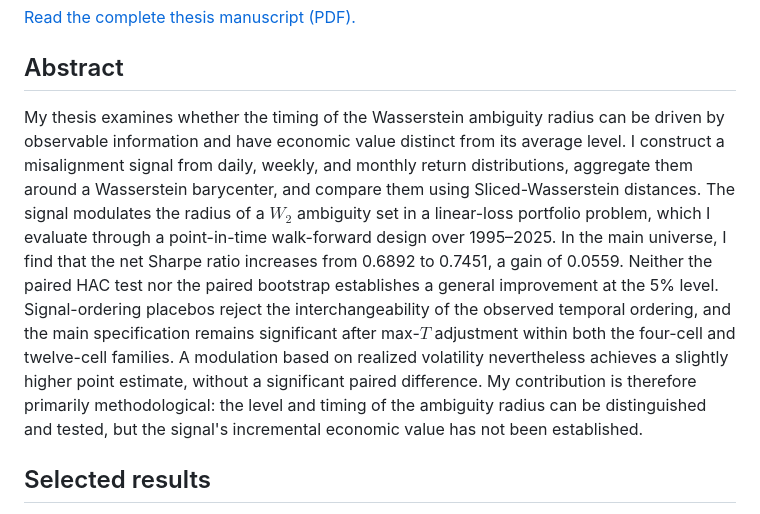
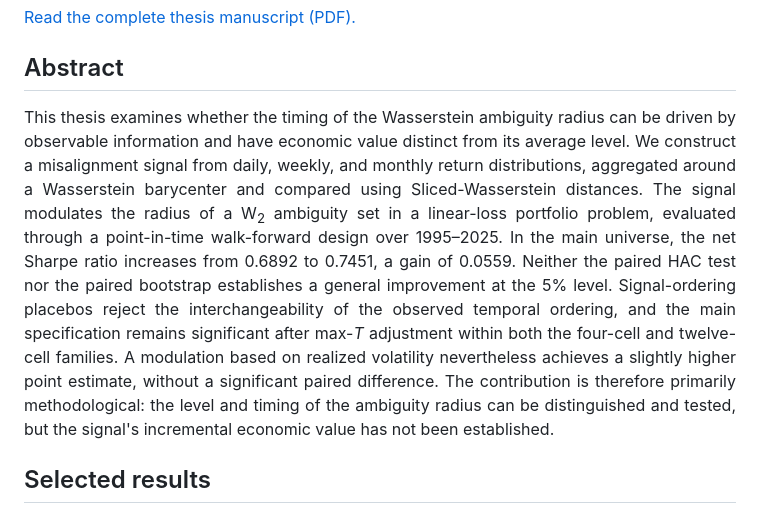
Before and after one commit to jeyllani/mt-mfdro, a Markdown page: README.md, the part around the change. GitHub-like rendering.

```diff
--- a/README.md
+++ b/README.md
@@ -13,23 +13,25 @@ submitted to HEC Lausanne, University of Lausanne.
 
 ## Abstract
 
-My thesis examines whether the timing of the Wasserstein ambiguity radius can
+<p align="justify">
+This thesis examines whether the timing of the Wasserstein ambiguity radius can
 be driven by observable information and have economic value distinct from its
-average level. I construct a misalignment signal from daily, weekly, and
-monthly return distributions, aggregate them around a Wasserstein barycenter,
-and compare them using Sliced-Wasserstein distances. The signal modulates the
-radius of a $W_2$ ambiguity set in a linear-loss portfolio problem, which I
-evaluate through a point-in-time walk-forward design over 1995–2025. In the
-main universe, I find that the net Sharpe ratio increases from 0.6892 to
-0.7451, a gain of 0.0559. Neither the paired HAC test nor the paired bootstrap
-establishes a general improvement at the 5% level. Signal-ordering placebos
-reject the interchangeability of the observed temporal ordering, and the main
-specification remains significant after max-$T$ adjustment within both the
+average level. We construct a misalignment signal from daily, weekly, and
+monthly return distributions, aggregated around a Wasserstein barycenter and
+compared using Sliced-Wasserstein distances. The signal modulates the radius of
+a W<sub>2</sub> ambiguity set in a linear-loss portfolio problem, evaluated
+through a point-in-time walk-forward design over 1995–2025. In the main
+universe, the net Sharpe ratio increases from 0.6892 to 0.7451, a gain of
+0.0559. Neither the paired HAC test nor the paired bootstrap establishes a
+general improvement at the 5% level. Signal-ordering placebos reject the
+interchangeability of the observed temporal ordering, and the main
+specification remains significant after max-<i>T</i> adjustment within both the
 four-cell and twelve-cell families. A modulation based on realized volatility
 nevertheless achieves a slightly higher point estimate, without a significant
-paired difference. My contribution is therefore primarily methodological: the
-level and timing of the ambiguity radius can be distinguished and tested, but
-the signal's incremental economic value has not been established.
+paired difference. The contribution is therefore primarily methodological:
+the level and timing of the ambiguity radius can be distinguished and tested,
+but the signal's incremental economic value has not been established.
+</p>
 
 ## Selected results
 
```
